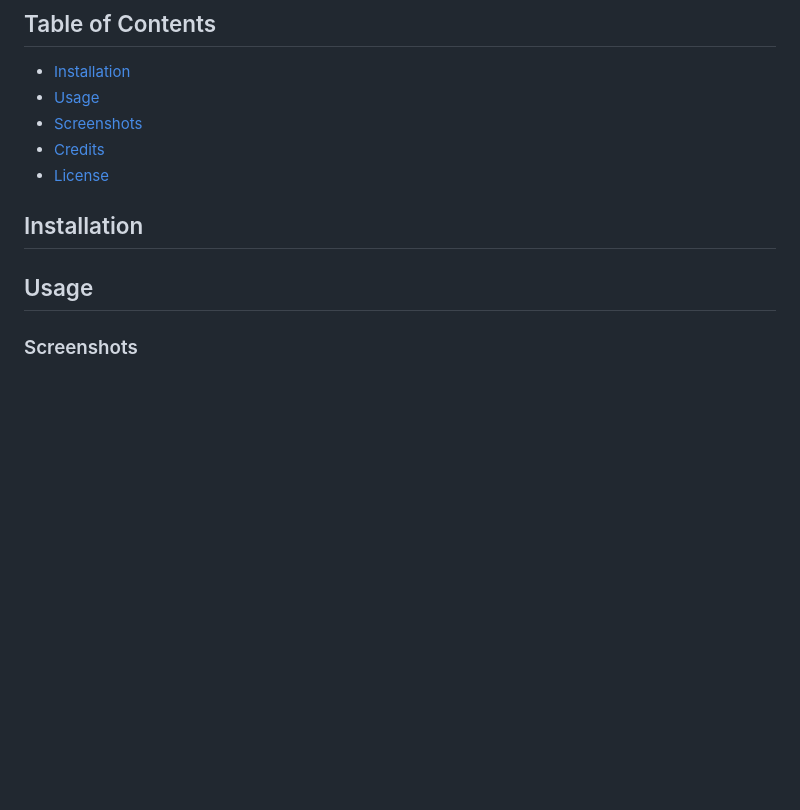
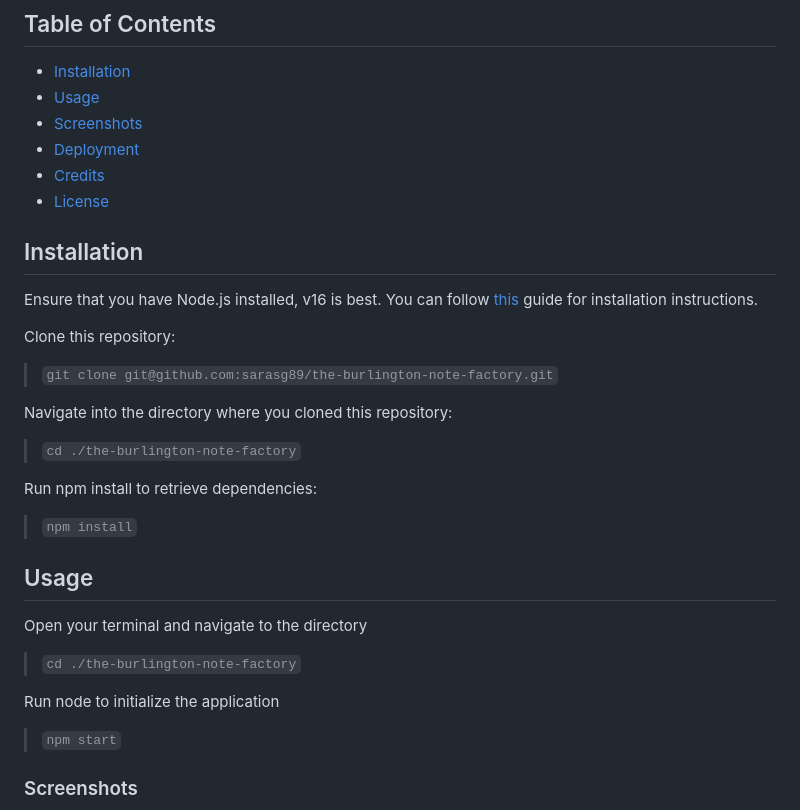
Before and after one commit to sarasg89/the-burlington-note-factory, a Markdown page: README.md, the part around the change printed below. Drawn GitHub-style; blank space fills up the shorter version.

```diff
--- a/README.md
+++ b/README.md
@@ -11,12 +11,35 @@ This application can be used to write and save notes. The application uses and E
 - [Installation](#installation)
 - [Usage](#usage)
 - [Screenshots](#screenshots)
+- [Deployment](#deployment)
 - [Credits](#credits)
 - [License](#license)
 
 ## Installation
 
+Ensure that you have Node.js installed, v16 is best. You can follow [this](https://coding-boot-camp.github.io/full-stack/nodejs/how-to-install-nodejs) guide for installation instructions.
+
+Clone this repository:
+
+>`git clone git@github.com:sarasg89/the-burlington-note-factory.git`
+
+Navigate into the directory where you cloned this repository:
+
+>`cd ./the-burlington-note-factory`
+
+Run npm install to retrieve dependencies:
+
+>`npm install`
+
 ## Usage
+
+Open your terminal and navigate to the directory
+
+>`cd ./the-burlington-note-factory`
+
+Run node to initialize the application
+
+>`npm start`
 
 ### Screenshots
 
```
Also changed, not shown: other parts of README.md (+10 -0 lines), public/assets/images/home.png (added), public/assets/images/new note.png (added), public/assets/images/view note.png (added), 4 other files.
